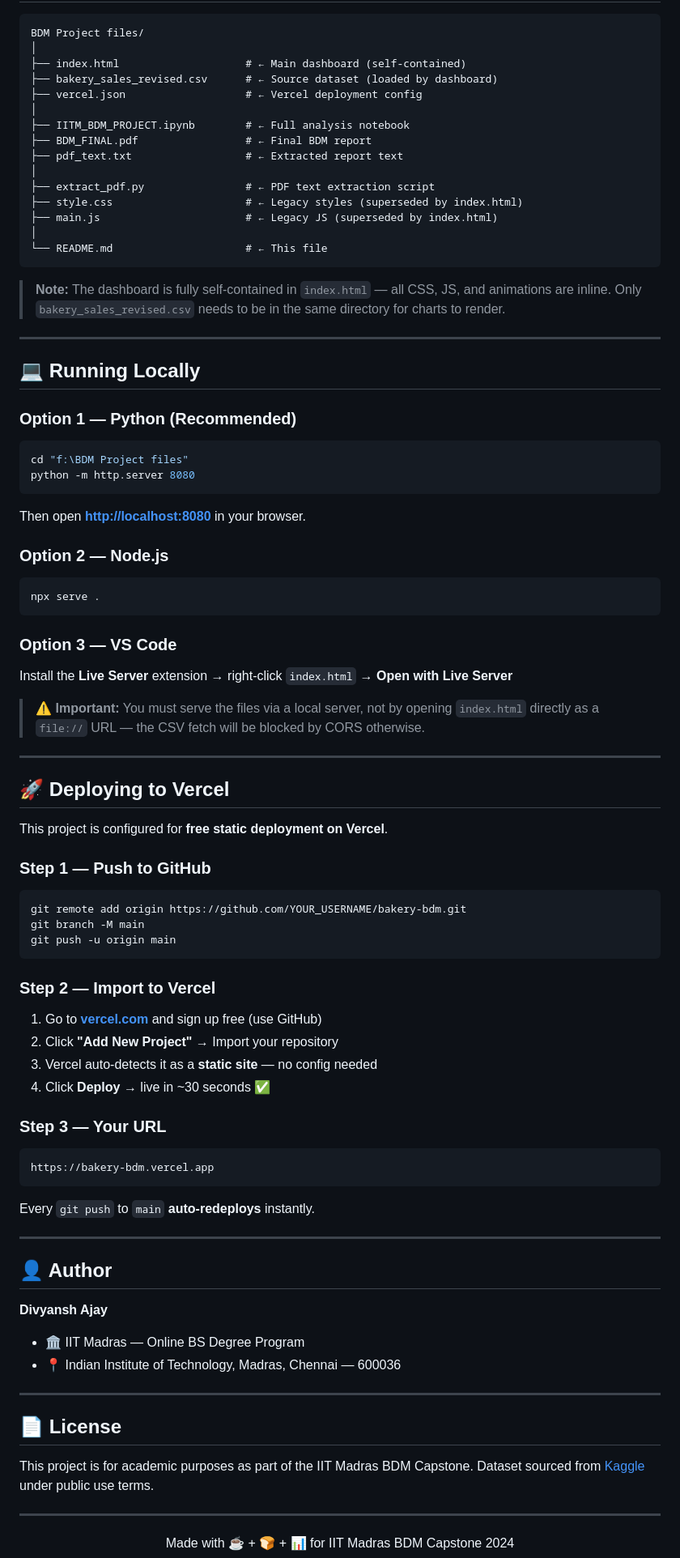
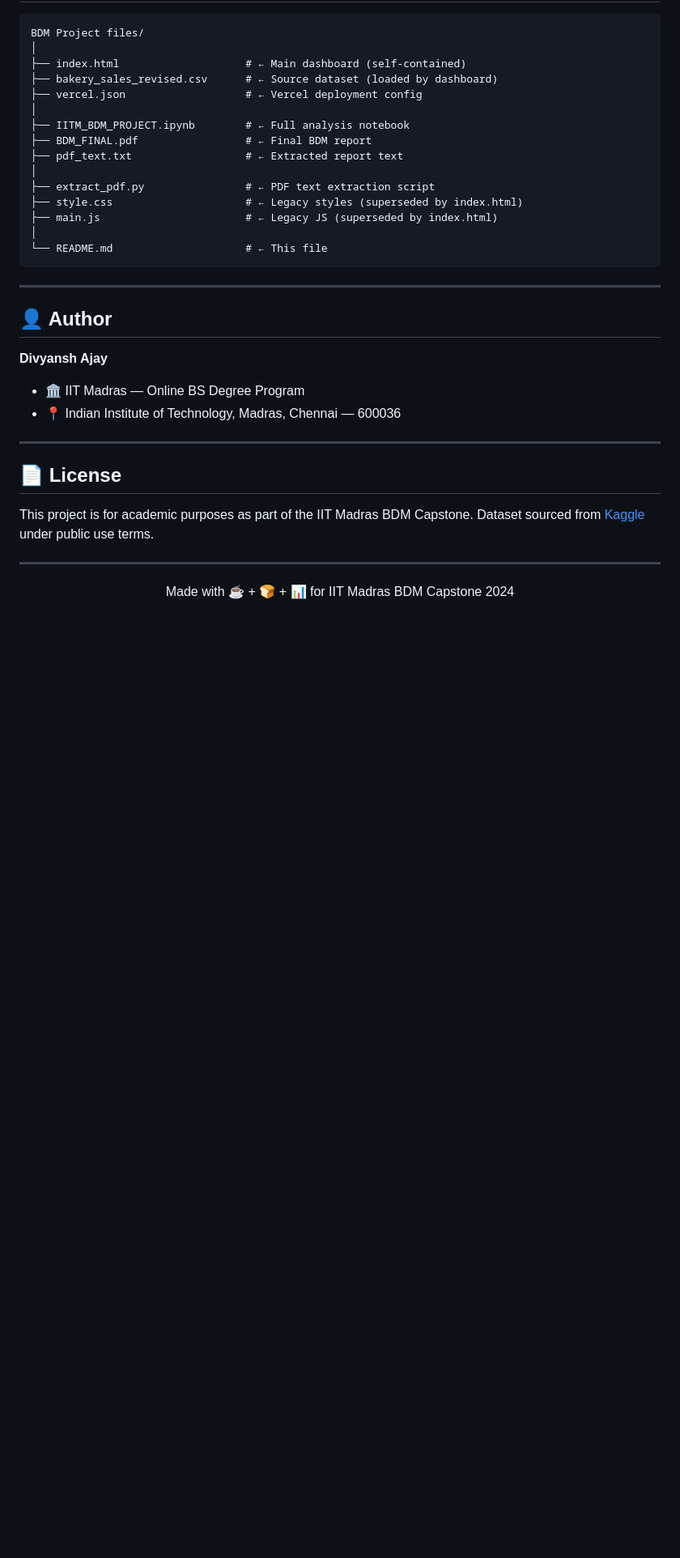
Before and after one commit to divyansh-git-max/BDM-Project-, a Markdown page: README.md, the part around the change. Shown at 81% size. GitHub-like rendering; blank space fills up the shorter version.

Commit message:
Update README.md to remove local run and deploy sections
Removed instructions for running locally and deploying to Vercel.

````diff
--- a/README.md
+++ b/README.md
@@ -227,55 +227,6 @@ BDM Project files/
 │
 └── README.md                     # ← This file
 ```
-
-> **Note:** The dashboard is fully self-contained in `index.html` — all CSS, JS, and animations are inline. Only `bakery_sales_revised.csv` needs to be in the same directory for charts to render.
-
----
-
-## 💻 Running Locally
-
-### Option 1 — Python (Recommended)
-```bash
-cd "f:\BDM Project files"
-python -m http.server 8080
-```
-Then open **[http://localhost:8080](http://localhost:8080)** in your browser.
-
-### Option 2 — Node.js
-```bash
-npx serve .
-```
-
-### Option 3 — VS Code
-Install the **Live Server** extension → right-click `index.html` → **Open with Live Server**
-
-> ⚠️ **Important:** You must serve the files via a local server, not by opening `index.html` directly as a `file://` URL — the CSV fetch will be blocked by CORS otherwise.
-
----
-
-## 🚀 Deploying to Vercel
-
-This project is configured for **free static deployment on Vercel**.
-
-### Step 1 — Push to GitHub
-```bash
-git remote add origin https://github.com/YOUR_USERNAME/bakery-bdm.git
-git branch -M main
-git push -u origin main
-```
-
-### Step 2 — Import to Vercel
-1. Go to **[vercel.com](https://vercel.com)** and sign up free (use GitHub)
-2. Click **"Add New Project"** → Import your repository
-3. Vercel auto-detects it as a **static site** — no config needed
-4. Click **Deploy** → live in ~30 seconds ✅
-
-### Step 3 — Your URL
-```
-https://bakery-bdm.vercel.app
-```
-Every `git push` to `main` **auto-redeploys** instantly.
-
 ---
 
 ## 👤 Author
````
